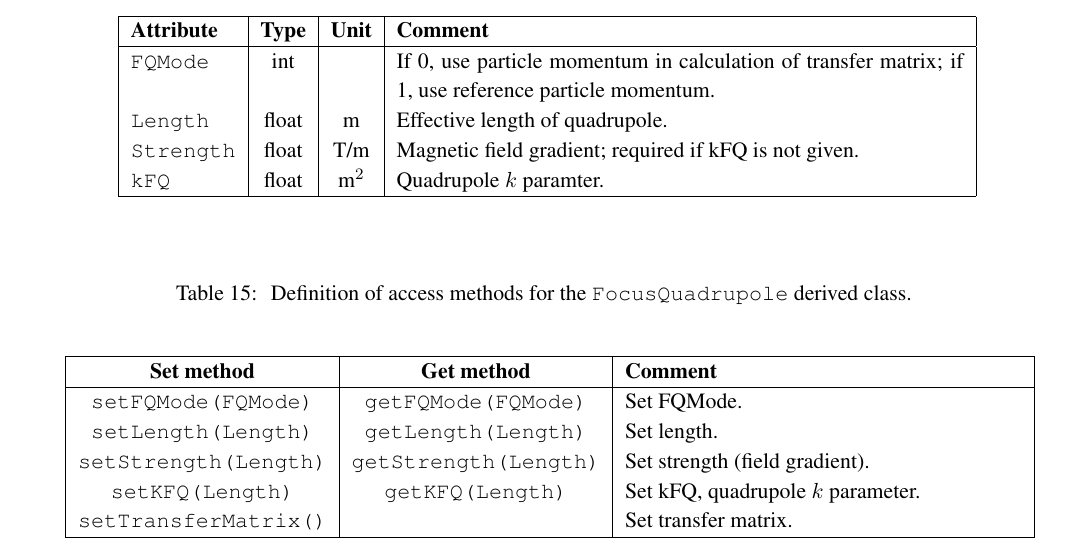
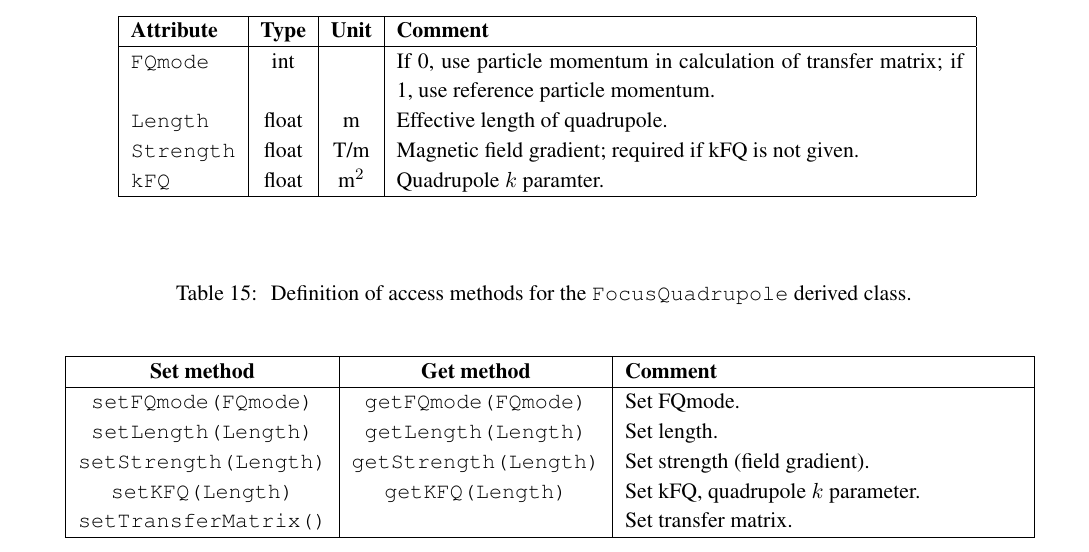
Before and after one commit to ImperialCollegeLondon/LhARAlinearOptics, a LaTeX document (00-Documentation/01-WriteUp/LhARAlinearOptics.tex, which reads 00-Documentation/01-WriteUp/06-MCD/06-MCD.tex): part of page 18 of 20, cut so that both start at the same text. Compiled offline with pdfLaTeX.

Commit message:
fix Qmode

```diff
--- a/00-Documentation/01-WriteUp/06-MCD/06-MCD.tex
+++ b/00-Documentation/01-WriteUp/06-MCD/06-MCD.tex
@@ -552,7 +552,7 @@ table~\ref{Tab:FQuad:Methods}.
       \hline
       \textbf{Set method} & \textbf{Get method}  & \textbf{Comment}                                    \\
       \hline
-      \texttt{setFQMode(FQMode)}   & \texttt{getFQMode(FQMode)}   & Set FQMode.                        \\
+      \texttt{setFQmode(FQmode)}   & \texttt{getFQmode(FQmode)}   & Set FQmode.                        \\
       \texttt{setLength(Length)}   & \texttt{getLength(Length)}   & Set length.                        \\
       \texttt{setStrength(Length)} & \texttt{getStrength(Length)} & Set strength (field gradient).     \\
       \texttt{setKFQ(Length)}      & \texttt{getKFQ(Length)}      & Set kFQ, quadrupole $k$ parameter. \\
```
Also changed, not shown: 00-Documentation/01-WriteUp/06-MCD/06-MCD.tex (2 more changed lines).
